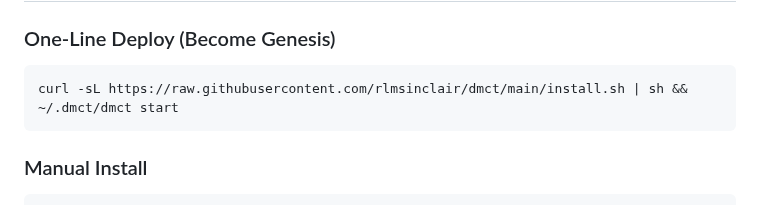
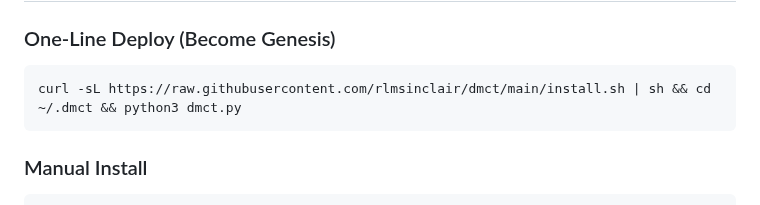
Before and after one commit to rlmsinclair/dmct, a Markdown page: README.md, the part around the change. GitHub-like rendering.

````diff
--- a/README.md
+++ b/README.md
@@ -21,7 +21,7 @@ DMCT reimagines trust as a fundamental force of nature. Instead of certificates,
 
 ### One-Line Deploy (Become Genesis)
 ```bash
-curl -sL https://raw.githubusercontent.com/rlmsinclair/dmct/main/install.sh | sh && ~/.dmct/dmct start
+curl -sL https://raw.githubusercontent.com/rlmsinclair/dmct/main/install.sh | sh && cd ~/.dmct && python3 dmct.py
 ```
 
 ### Manual Install
````
Also changed, not shown: IMPLICATIONS.md (added, +215 -0 lines).
